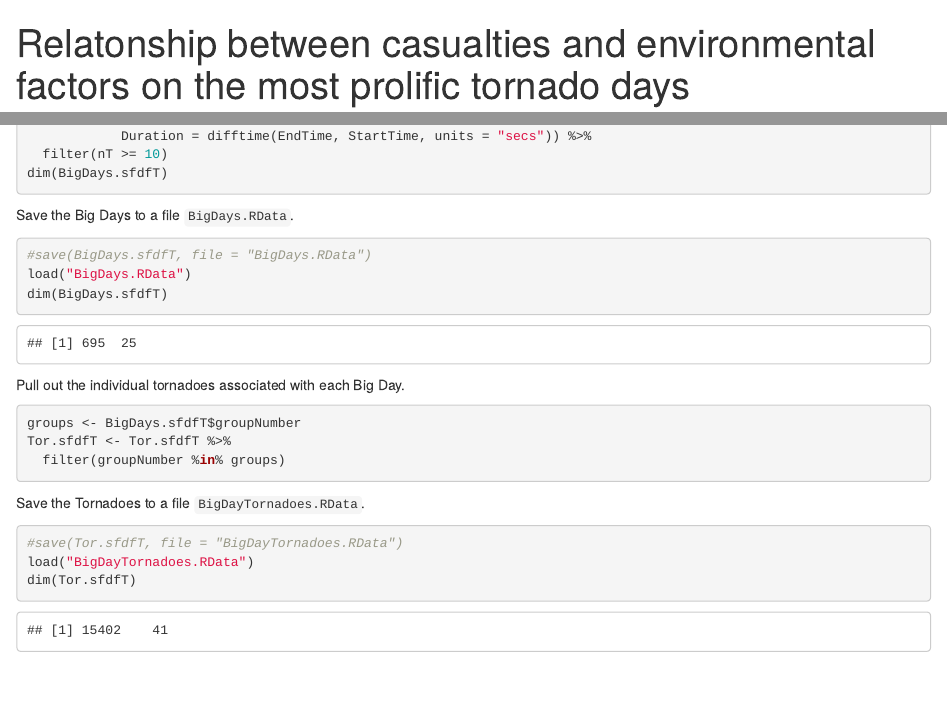
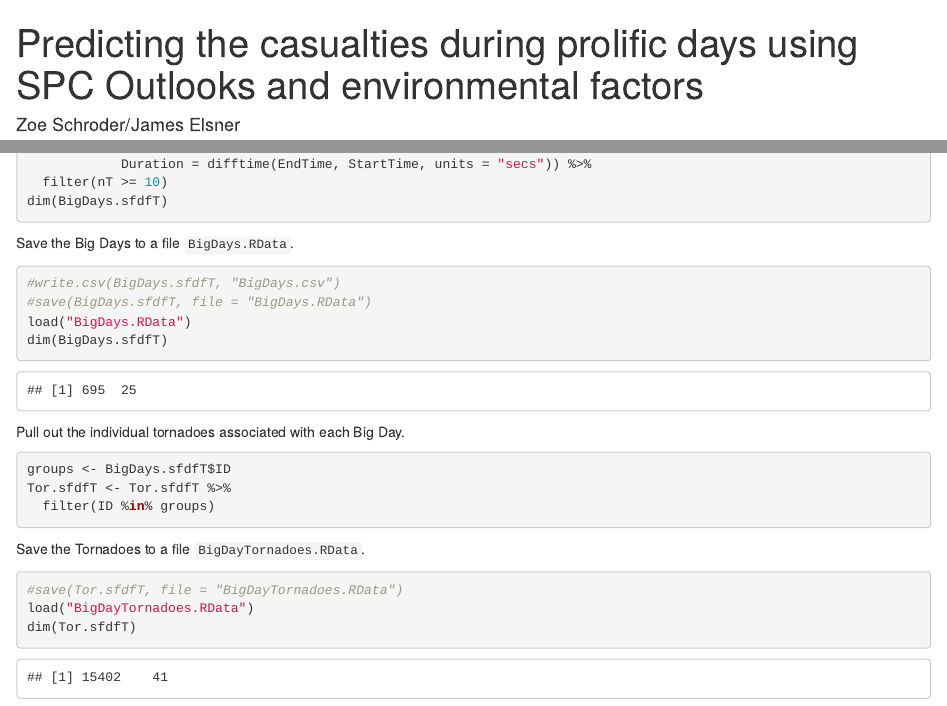
Before and after one commit to zschroder/pred-casualties, an R Markdown document (Casualties.Rmd): the page in a window 1100 px wide, from its top, and a second part further down, joined at a grey line. Rendered offline with R 4.5, knitr and Pandoc, with nearby package versions; drawn as R Markdown's standard HTML page in place of the format the file asks for; some code elsewhere in the file could not run offline.

Commit message:
generate a csv of all big days for NARR download

````diff
--- a/Casualties.Rmd
+++ b/Casualties.Rmd
@@ -1,5 +1,5 @@
 ---
-title: "Relatonship between casualties and environmental factors on the most prolific tornado days"
+title: "Predicting the casualties during prolific days using SPC Outlooks and environmental factors"
 author: "Zoe Schroder/James Elsner"
 date: "11/18/2018"
 output: github_notebook
@@ -161,6 +161,7 @@ dim(BigDays.sfdfT)
 
 Save the Big Days to a file `BigDays.RData`.
 ```{r}
+#write.csv(BigDays.sfdfT, "BigDays.csv")
 #save(BigDays.sfdfT, file = "BigDays.RData")
 load("BigDays.RData")
 dim(BigDays.sfdfT)
@@ -168,9 +169,9 @@ dim(BigDays.sfdfT)
 
 Pull out the individual tornadoes associated with each Big Day.
 ```{r, eval = FALSE}
-groups <- BigDays.sfdfT$groupNumber
+groups <- BigDays.sfdfT$ID
 Tor.sfdfT <- Tor.sfdfT %>%
-  filter(groupNumber %in% groups)
+  filter(ID %in% groups)
 ```
 
 Save the Tornadoes to a file `BigDayTornadoes.RData`.
````
